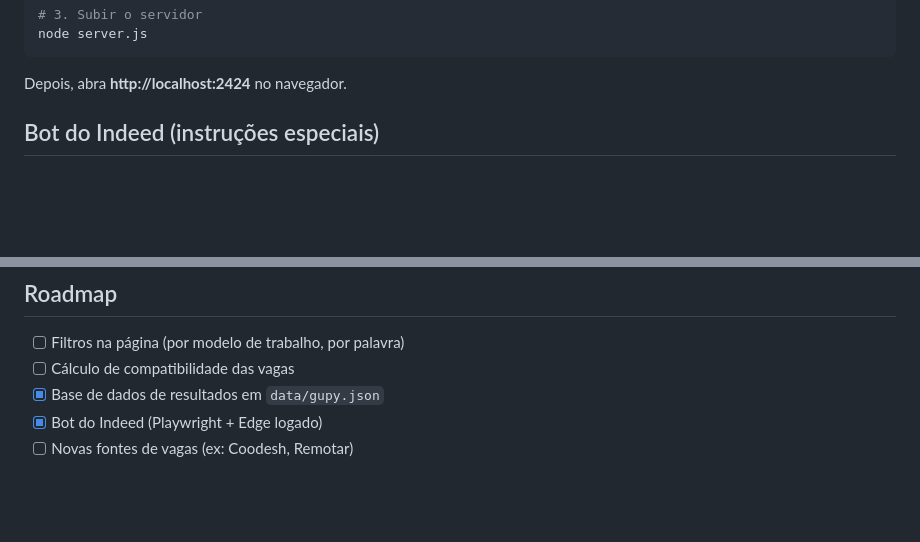
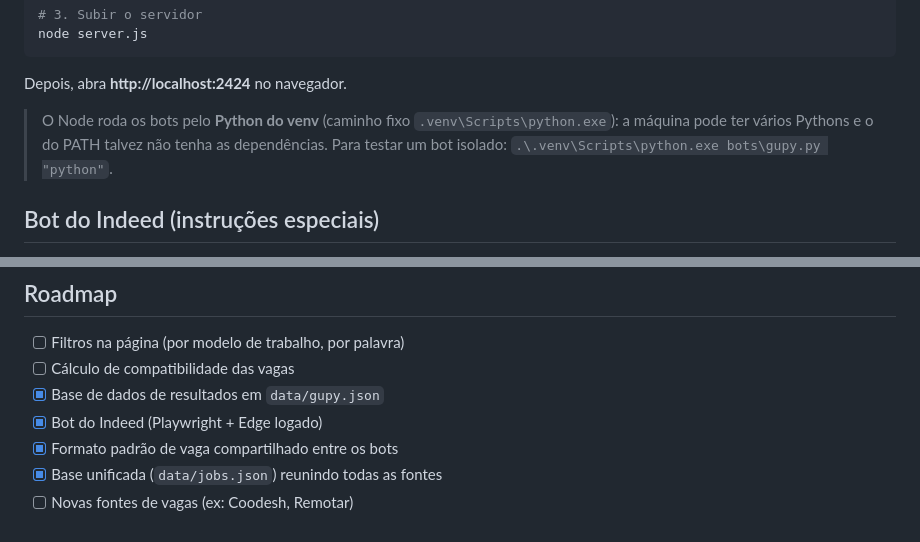
Before and after one commit to jamelsalah/Bots-de-Vagas-de-Emprego, a Markdown page: README.md, 2 parts joined by grey strips. GitHub-like rendering; blank space fills up the shorter version.

````diff
--- a/README.md
+++ b/README.md
@@ -64,6 +92,10 @@ node server.js
 ```
 
 Depois, abra **http://localhost:2424** no navegador.
+
+> O Node roda os bots pelo **Python do venv** (caminho fixo `.venv\Scripts\python.exe`):
+> a máquina pode ter vários Pythons e o do PATH talvez não tenha as dependências.
+> Para testar um bot isolado: `.\.venv\Scripts\python.exe bots\gupy.py "python"`.
 
 ## Bot do Indeed (instruções especiais)
 
@@ -98,4 +130,6 @@ Para rodar o coletor manualmente (usando o Python do ambiente virtual `.venv`):
 - [ ] Cálculo de compatibilidade das vagas
 - [x] Base de dados de resultados em `data/gupy.json`
 - [x] Bot do Indeed (Playwright + Edge logado)
+- [x] Formato padrão de vaga compartilhado entre os bots
+- [x] Base unificada (`data/jobs.json`) reunindo todas as fontes
 - [ ] Novas fontes de vagas (ex: Coodesh, Remotar)
````
Also changed, not shown: other parts of README.md (+45 -17 lines).
